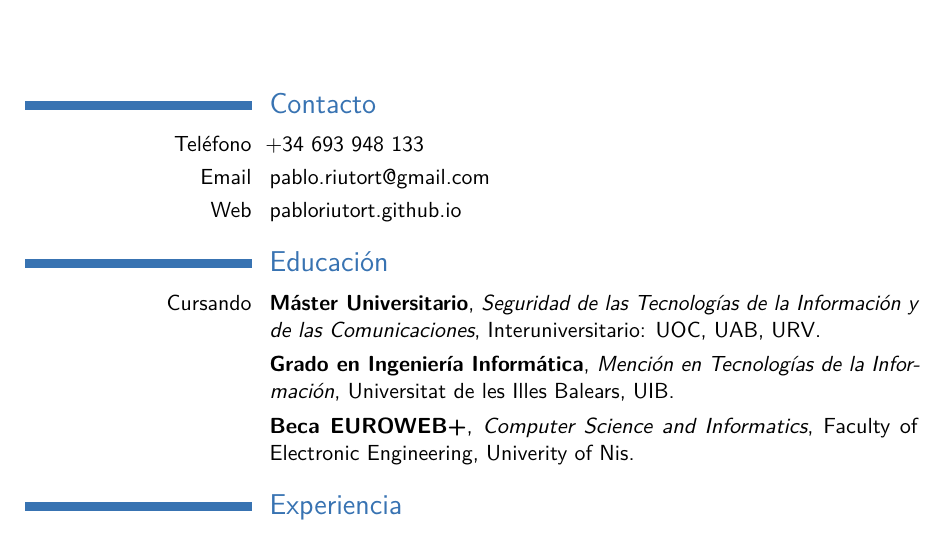
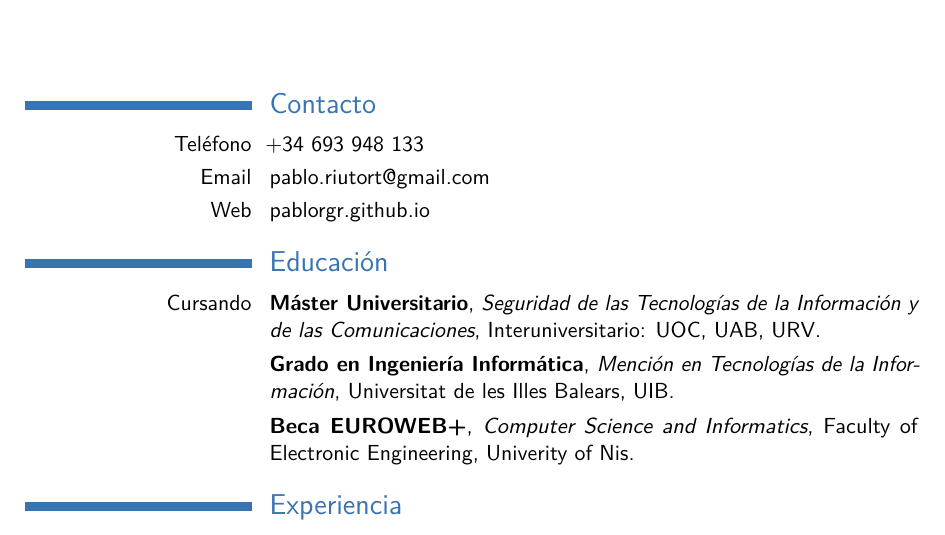
Before and after one commit to pablorgr/pablorgr.github.io, a LaTeX CV (cv.tex): part of page 1 of 2, cut so that both start at the same text. Compiled offline with pdfLaTeX.

Commit message:
change github profile page

```diff
--- a/cv.tex
+++ b/cv.tex
@@ -65,7 +65,7 @@
 
 \cvitem{Teléfono}{+34 693 948 133}
 \cvitem{Email}{pablo.riutort@gmail.com}
-\cvitem{Web}{\href{https://pabloriutort.github.io}{pabloriutort.github.io}}
+\cvitem{Web}{\href{https://pablorgr.github.io}{pablorgr.github.io}}
 
 
 %----------------------------------------------------------------------------------------
```
Also changed, not shown: cv.pdf.
